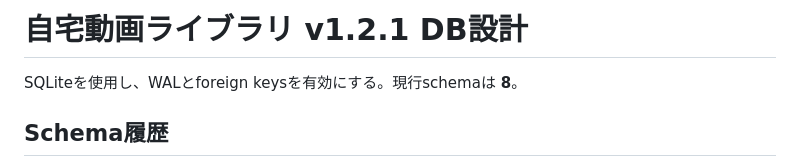
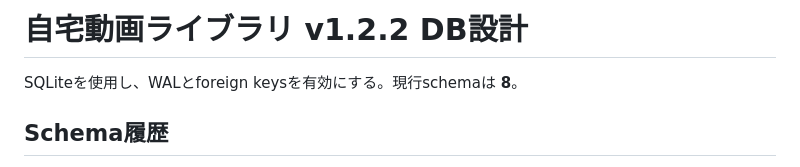
Before and after one commit to k-systems202208/video-source-library, a Markdown page: docs/01-database-design.md, the part around the change. GitHub-like rendering.

Commit message:
Update docs/01-database-design.md title for 1.2.2

```diff
--- a/docs/01-database-design.md
+++ b/docs/01-database-design.md
@@ -1,4 +1,4 @@
-# 自宅動画ライブラリ v1.2.1 DB設計
+# 自宅動画ライブラリ v1.2.2 DB設計
 
 SQLiteを使用し、WALとforeign keysを有効にする。現行schemaは **8**。
 
```
